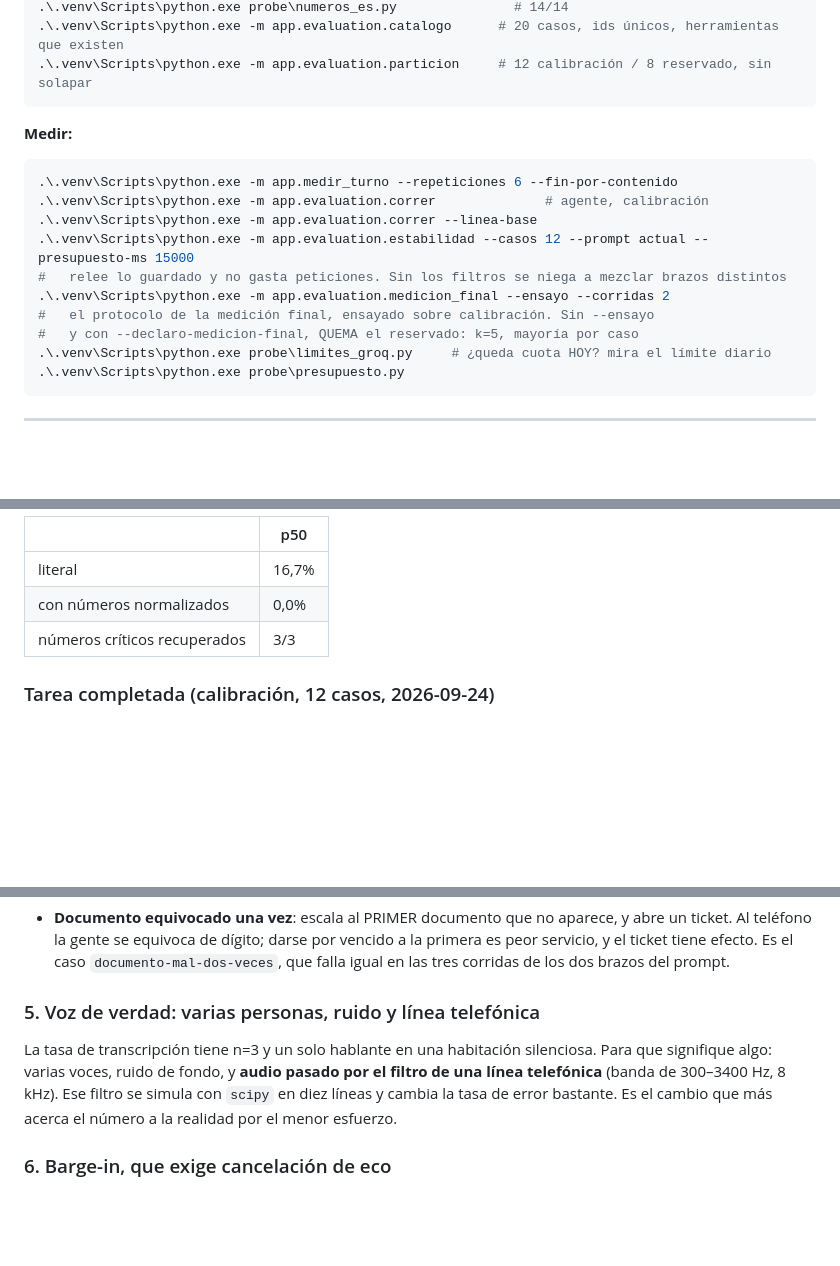
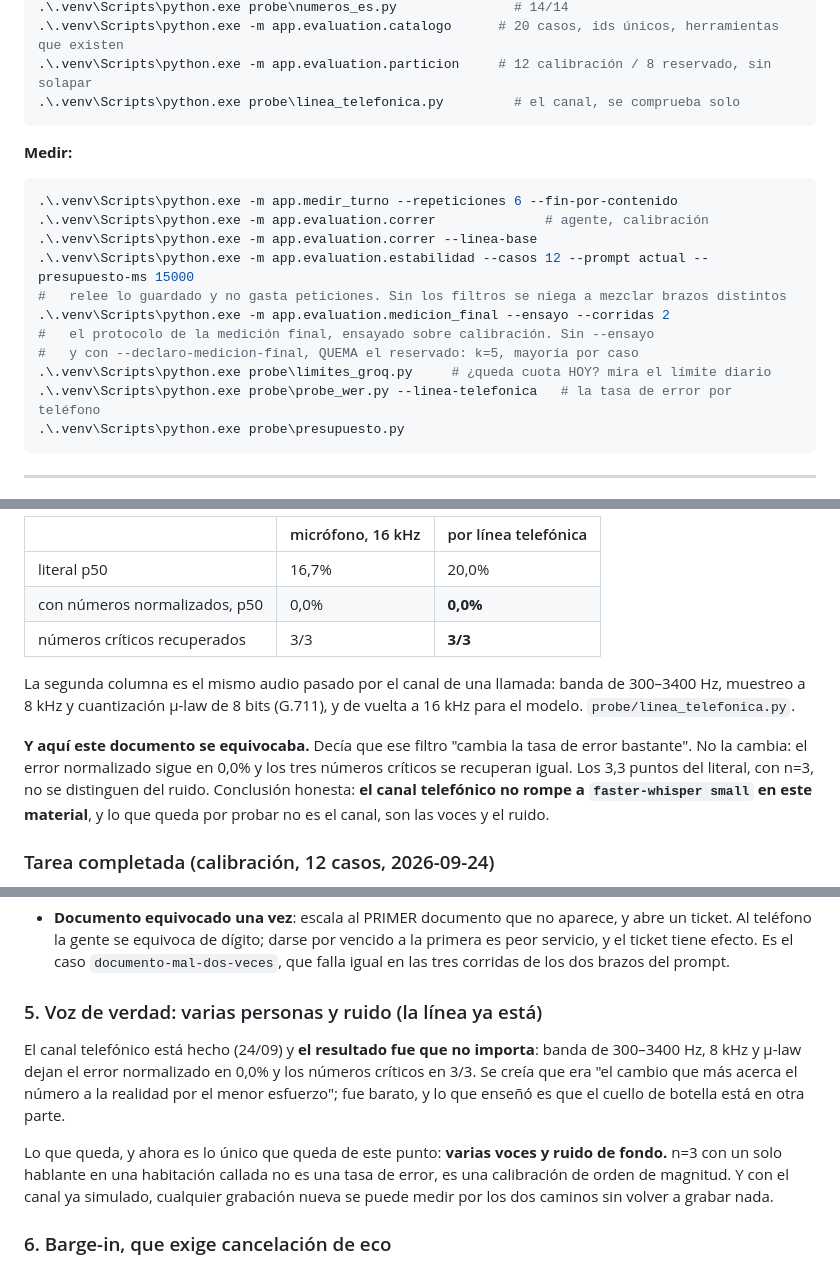
Before and after one commit to acromaticodiego/banking-voice-agent, a Markdown page: CLAUDE.md, 3 parts joined by grey strips. Drawn GitHub-style; blank space fills up the shorter version.

Commit message:
CLAUDE.md: la tasa de error por telefono, y la prediccion corregida
El documento decia que el filtro de linea telefonica 'cambia la tasa de error
bastante'. Medido: el normalizado se queda en 0,0% y los numeros criticos en
3/3; el literal sube 3,3 puntos, que con n=3 no se distinguen del ruido. Queda
escrito que la prediccion era de este documento y estaba equivocada, porque si
no la siguiente sesion la vuelve a creer.

El paso 5 se queda con lo que de verdad falta: varias voces y ruido. El canal
ya esta, asi que cualquier grabacion nueva se mide por los dos caminos sin
volver a grabar nada.

````diff
--- a/CLAUDE.md
+++ b/CLAUDE.md
@@ -61,6 +62,7 @@ levantado, no solo compilando.
 .\.venv\Scripts\python.exe probe\numeros_es.py               # 14/14
 .\.venv\Scripts\python.exe -m app.evaluation.catalogo      # 20 casos, ids únicos, herramientas que existen
 .\.venv\Scripts\python.exe -m app.evaluation.particion     # 12 calibración / 8 reservado, sin solapar
+.\.venv\Scripts\python.exe probe\linea_telefonica.py         # el canal, se comprueba solo
 ```
 
 **Medir:**
@@ -74,6 +76,7 @@ levantado, no solo compilando.
 #   el protocolo de la medición final, ensayado sobre calibración. Sin --ensayo
 #   y con --declaro-medicion-final, QUEMA el reservado: k=5, mayoría por caso
 .\.venv\Scripts\python.exe probe\limites_groq.py     # ¿queda cuota HOY? mira el límite diario
+.\.venv\Scripts\python.exe probe\probe_wer.py --linea-telefonica   # la tasa de error por teléfono
 .\.venv\Scripts\python.exe probe\presupuesto.py
 ```
 
@@ -103,9 +106,20 @@ turno encadena dos llamadas al modelo con una herramienta en medio.
 
-| | p50 |
-|---|---|
-| literal | 16,7% |
-| con números normalizados | 0,0% |
-| números críticos recuperados | 3/3 |
+| | micrófono, 16 kHz | por línea telefónica |
+|---|---|---|
+| literal p50 | 16,7% | 20,0% |
+| con números normalizados, p50 | 0,0% | **0,0%** |
+| números críticos recuperados | 3/3 | **3/3** |
+
+La segunda columna es el mismo audio pasado por el canal de una llamada:
+banda de 300–3400 Hz, muestreo a 8 kHz y cuantización µ-law de 8 bits (G.711),
+y de vuelta a 16 kHz para el modelo. `probe/linea_telefonica.py`.
+
+**Y aquí este documento se equivocaba.** Decía que ese filtro "cambia la tasa
+de error bastante". No la cambia: el error normalizado sigue en 0,0% y los tres
+números críticos se recuperan igual. Los 3,3 puntos del literal, con n=3, no se
+distinguen del ruido. Conclusión honesta: **el canal telefónico no rompe a
+`faster-whisper small` en este material**, y lo que queda por probar no es el
+canal, son las voces y el ruido.
 
 ### Tarea completada (calibración, 12 casos, 2026-09-24)
 
@@ -386,13 +400,18 @@ Queda el otro, y también es estable:
   caso `documento-mal-dos-veces`, que falla igual en las tres corridas de los
   dos brazos del prompt.
 
-### 5. Voz de verdad: varias personas, ruido y línea telefónica
-La tasa de transcripción tiene n=3 y un solo hablante en una habitación
-silenciosa. Para que signifique algo: varias voces, ruido de fondo, y **audio
-pasado por el filtro de una línea telefónica** (banda de 300–3400 Hz, 8 kHz).
-Ese filtro se simula con `scipy` en diez líneas y cambia la tasa de error
-bastante. Es el cambio que más acerca el número a la realidad por el menor
-esfuerzo.
+### 5. Voz de verdad: varias personas y ruido (la línea ya está)
+El canal telefónico está hecho (24/09) y **el resultado fue que no importa**:
+banda de 300–3400 Hz, 8 kHz y µ-law dejan el error normalizado en 0,0% y los
+números críticos en 3/3. Se creía que era "el cambio que más acerca el número a
+la realidad por el menor esfuerzo"; fue barato, y lo que enseñó es que el
+cuello de botella está en otra parte.
+
+Lo que queda, y ahora es lo único que queda de este punto: **varias voces y
+ruido de fondo.** n=3 con un solo hablante en una habitación callada no es una
+tasa de error, es una calibración de orden de magnitud. Y con el canal ya
+simulado, cualquier grabación nueva se puede medir por los dos caminos sin
+volver a grabar nada.
 
 ### 6. Barge-in, que exige cancelación de eco
 Hoy, mientras el agente habla, **se ignora la entrada**, y está declarado como
````
Also changed, not shown: other parts of CLAUDE.md (+2 -1 lines).
